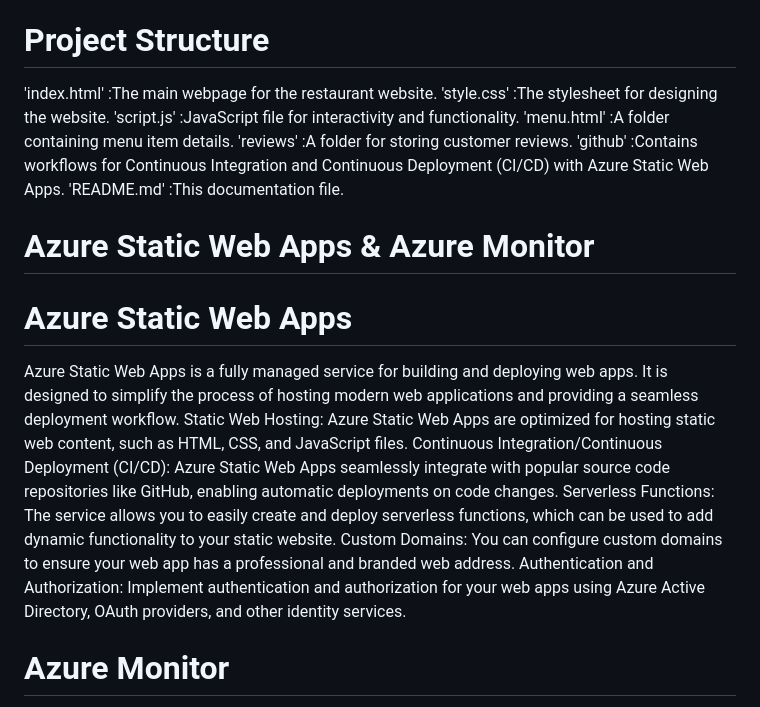
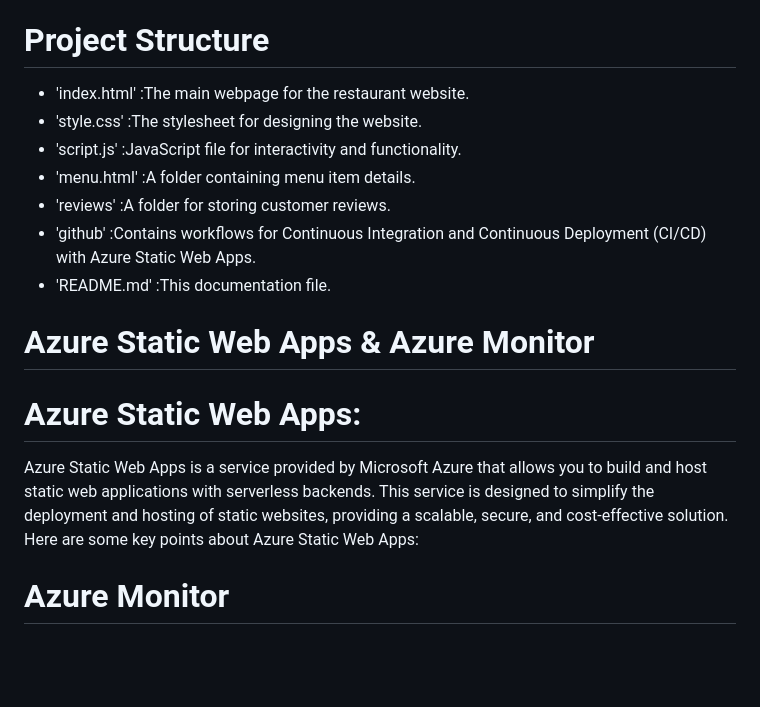
Before and after one commit to lavanyadeepa26/Online-Restaurant-Webapp, a Markdown page: README.md, the part around one of its changes. Drawn GitHub-style; blank space fills up the shorter version.

```diff
--- a/README.md
+++ b/README.md
@@ -6,23 +6,17 @@ The project is hosted on Azure using Azure Static Web Apps and monitored with Az
 
 
 # Project Structure
-'index.html' :The main webpage for the restaurant website.
-'style.css' :The stylesheet for designing the website.
-'script.js' :JavaScript file for interactivity and functionality.
-'menu.html' :A folder containing menu item details.
-'reviews'   :A folder for storing customer reviews.
-'github'    :Contains workflows for Continuous Integration and Continuous Deployment (CI/CD) with Azure Static Web Apps.
-'README.md' :This documentation file.
+ - 'index.html' :The main webpage for the restaurant website.
+ - 'style.css' :The stylesheet for designing the website.
+- 'script.js' :JavaScript file for interactivity and functionality.
+- 'menu.html' :A folder containing menu item details.
+- 'reviews'   :A folder for storing customer reviews.
+- 'github'    :Contains workflows for Continuous Integration and Continuous Deployment (CI/CD) with Azure Static Web Apps.
+- 'README.md' :This documentation file.
 
 # Azure Static Web Apps & Azure Monitor
 
-# Azure Static Web Apps
-Azure Static Web Apps is a fully managed service for building and deploying web apps.
-It is designed to simplify the process of hosting modern web applications and providing a seamless deployment workflow.
-    Static Web Hosting: Azure Static Web Apps are optimized for hosting static web content, such as HTML, CSS, and JavaScript files.
-    Continuous Integration/Continuous Deployment (CI/CD): Azure Static Web Apps seamlessly integrate with popular source code repositories like GitHub, enabling automatic deployments on code changes.
-    Serverless Functions: The service allows you to easily create and deploy serverless functions, which can be used to add dynamic functionality to your static website.
-    Custom Domains: You can configure custom domains to ensure your web app has a professional and branded web address.
-    Authentication and Authorization: Implement authentication and authorization for your web apps using Azure Active Directory, OAuth providers, and other identity services.
+# Azure Static Web Apps:
+ Azure Static Web Apps is a service provided by Microsoft Azure that allows you to build and host static web applications with serverless backends. This service is designed to simplify the deployment and hosting of static websites, providing a scalable, secure, and cost-effective solution. Here are some key points about Azure Static Web Apps:
 
 # Azure Monitor
```
Also changed, not shown: other parts of README.md (+10 -8 lines).
